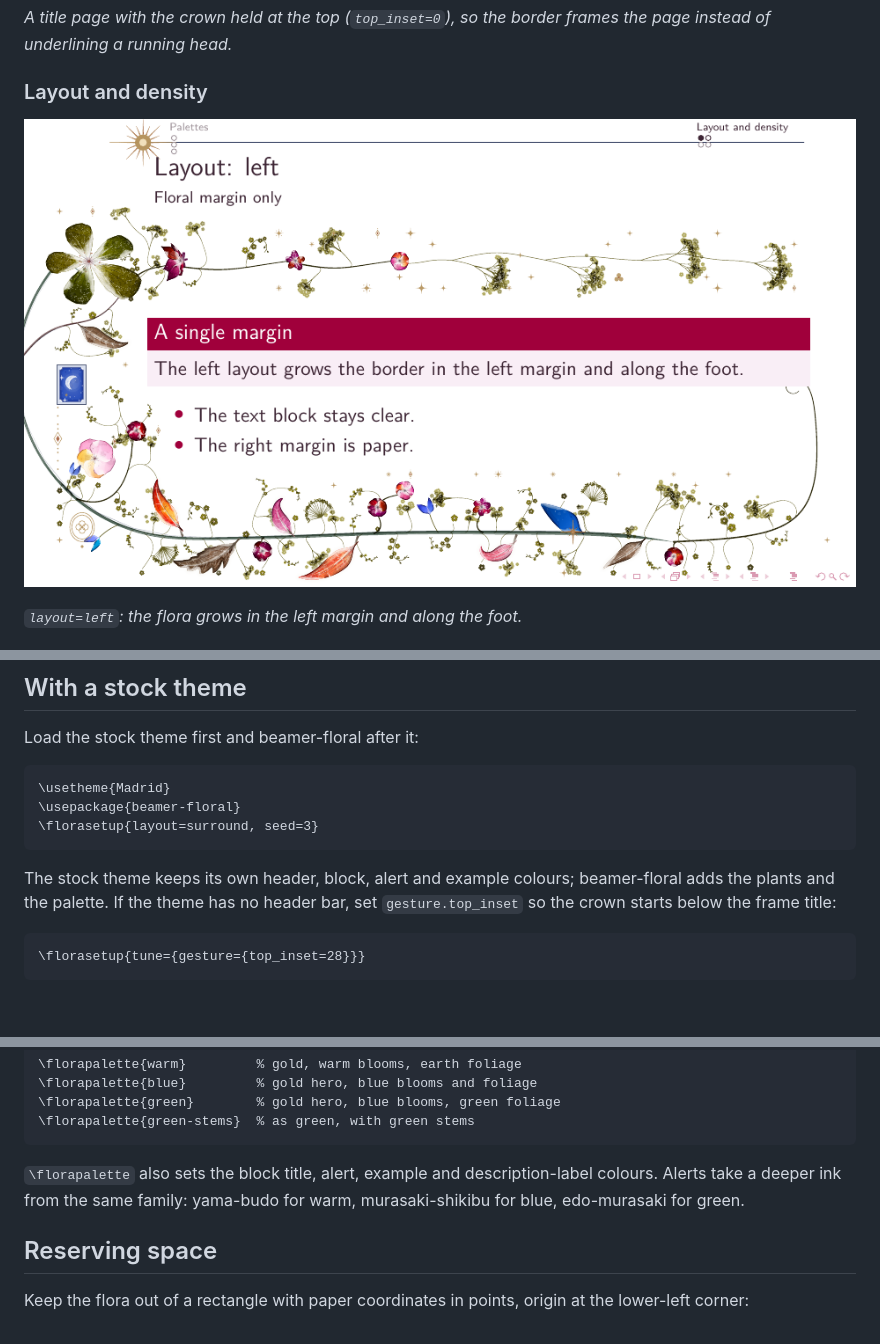
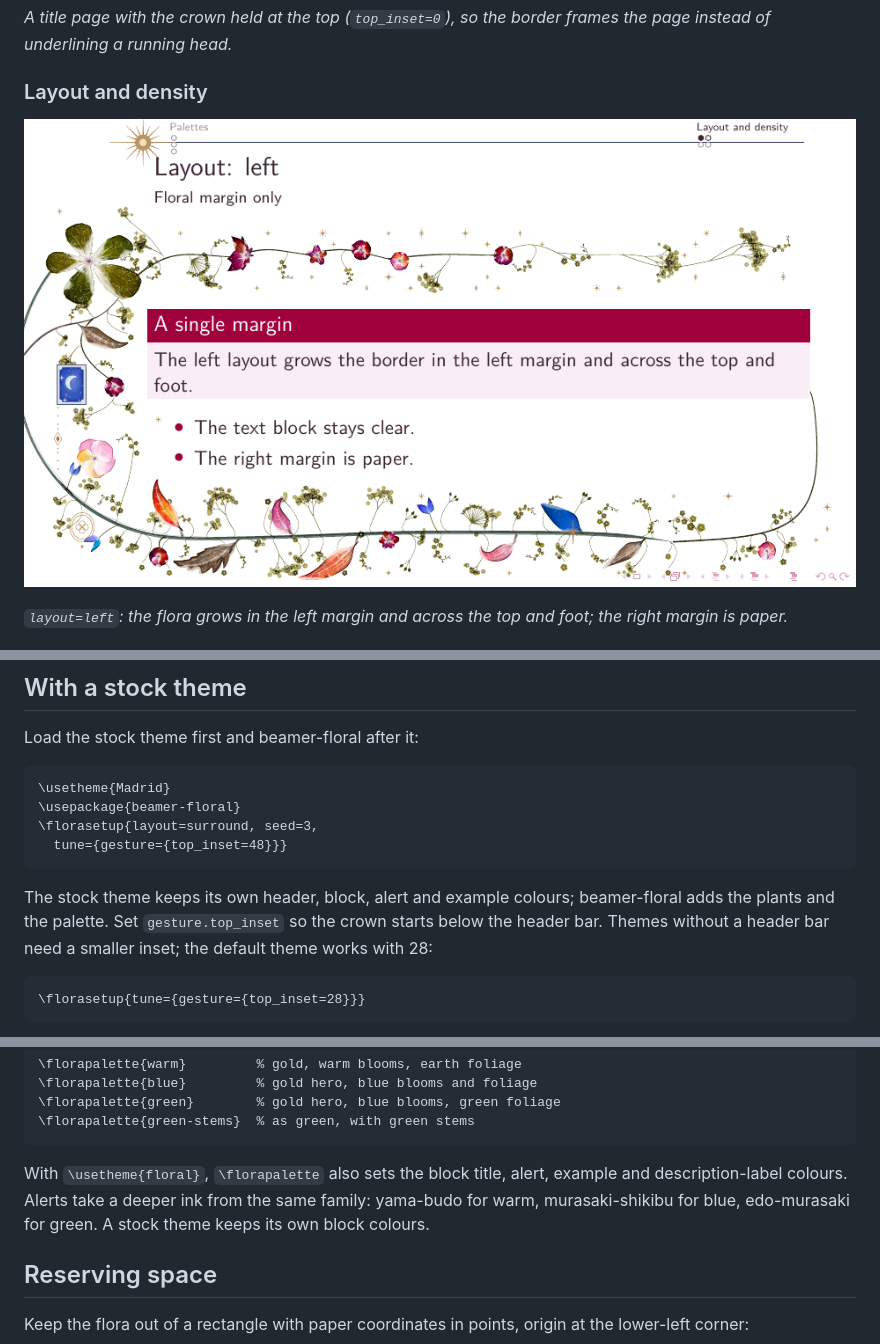
Before and after one commit to krissen/beamer-floral, a Markdown page: README.md, 3 parts joined by grey strips. GitHub-like rendering; pictures changed too: docs/img/layout-left.png; blank space fills up the shorter version.

Commit message:
docs: correct the left caption and CI claim
The left layout also grows across the top; CI runs the layout tests only at the pinned engine.

````diff
--- a/README.md
+++ b/README.md
@@ -68,7 +68,7 @@ frames the page instead of underlining a running head.*
 
 ![Left layout](docs/img/layout-left.png)
 
-*`layout=left`: the flora grows in the left margin and along the foot.*
+*`layout=left`: the flora grows in the left margin and across the top and foot; the right margin is paper.*
 
 ![Surround layout](docs/img/layout-surround.png)
 
@@ -90,12 +90,14 @@ Load the stock theme first and beamer-floral after it:
 ```tex
 \usetheme{Madrid}
 \usepackage{beamer-floral}
-\florasetup{layout=surround, seed=3}
+\florasetup{layout=surround, seed=3,
+  tune={gesture={top_inset=48}}}
 ```
 
 The stock theme keeps its own header, block, alert and example colours;
-beamer-floral adds the plants and the palette. If the theme has no header
-bar, set `gesture.top_inset` so the crown starts below the frame title:
+beamer-floral adds the plants and the palette. Set `gesture.top_inset` so
+the crown starts below the header bar. Themes without a header bar need a
+smaller inset; the default theme works with 28:
 
 ```tex
 \florasetup{tune={gesture={top_inset=28}}}
@@ -138,9 +140,10 @@ Named palettes:
 \florapalette{green-stems}  % as green, with green stems
 ```
 
-`\florapalette` also sets the block title, alert, example and
-description-label colours. Alerts take a deeper ink from the same family:
-yama-budo for warm, murasaki-shikibu for blue, edo-murasaki for green.
+With `\usetheme{floral}`, `\florapalette` also sets the block title,
+alert, example and description-label colours. Alerts take a deeper ink
+from the same family: yama-budo for warm, murasaki-shikibu for blue,
+edo-murasaki for green. A stock theme keeps its own block colours.
 
 ## Reserving space
 
````
Also changed, not shown: other parts of README.md (+2 -2 lines), 1 other file.
